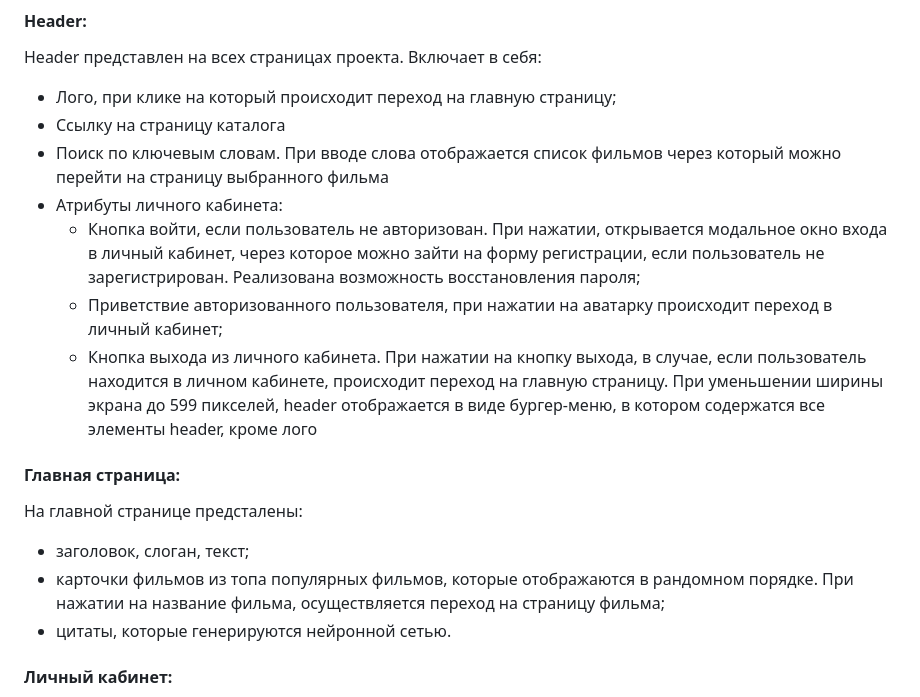
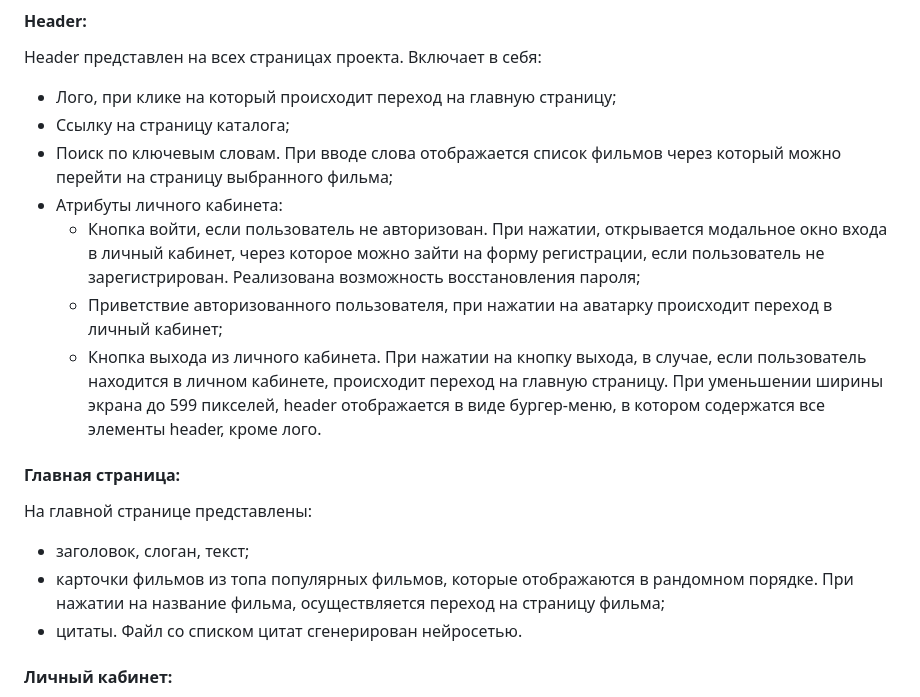
Before and after one commit to MarinaIatsuk/F64_JS2_Project, a Markdown page: README.md, the part around the change. GitHub-like rendering.

Commit message:
еще правки в ридми

```diff
--- a/README.md
+++ b/README.md
@@ -13,19 +13,19 @@
 #### Header:
 Header представлен на всех страницах проекта. Включает в себя:
 - Лого, при клике на который происходит переход на главную страницу;
-- Ссылку на страницу каталога
-- Поиск по ключевым словам. При вводе слова отображается список фильмов через который можно перейти на страницу выбранного фильма
+- Ссылку на страницу каталога;
+- Поиск по ключевым словам. При вводе слова отображается список фильмов через который можно перейти на страницу выбранного фильма;
 - Атрибуты личного кабинета:
     - Кнопка войти, если пользователь не авторизован. При нажатии, открывается модальное окно входа в личный кабинет, через которое можно зайти на форму регистрации, если пользователь не зарегистрирован. Реализована возможность восстановления пароля;
     - Приветствие авторизованного пользователя, при нажатии на аватарку происходит переход в личный кабинет;
     - Кнопка выхода из личного кабинета. При нажатии на кнопку выхода, в случае, если пользователь находится в личном кабинете, происходит переход на главную страницу.
-При уменьшении ширины экрана до 599 пикселей, header отображается в виде бургер-меню, в котором содержатся все элементы header, кроме лого
+При уменьшении ширины экрана до 599 пикселей, header отображается в виде бургер-меню, в котором содержатся все элементы header, кроме лого.
 
 #### Главная страница:
-На главной странице предсталены:
+На главной странице представлены:
 - заголовок, слоган, текст;
 - карточки фильмов из топа популярных фильмов, которые отображаются в рандомном порядке. При нажатии на название фильма, осуществляется переход на страницу фильма;
-- цитаты, которые генерируются нейронной сетью.
+- цитаты. Файл со списком цитат сгенерирован нейросетью.
 
 #### Личный кабинет:
 На страницу личного кабинета может войти только авторизованный пользователь.
```
